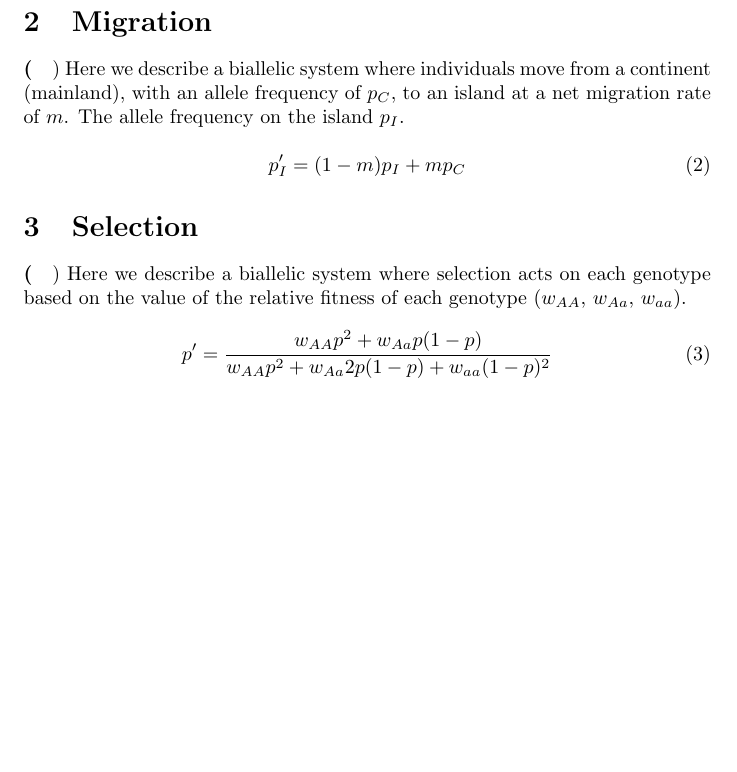
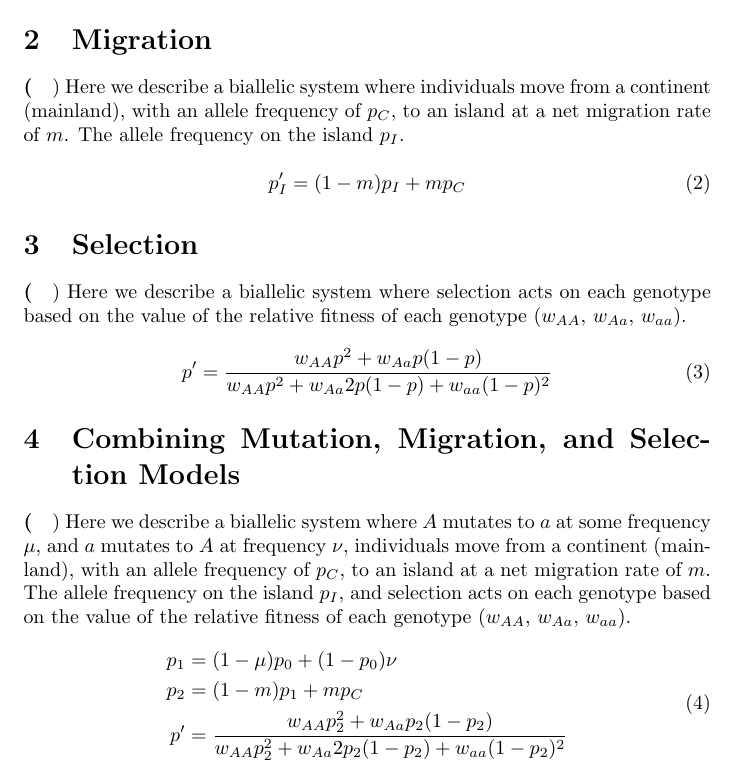
Before and after one commit to achubaty/popgen, a LaTeX document (equations.tex): part of the page, cut so that both start at the same text, the shorter picture padded with empty space. Compiled offline with pdfLaTeX.

Commit message:
updated equations for comobo model

```diff
--- a/equations.tex
+++ b/equations.tex
@@ -35,4 +35,16 @@ Here we describe a biallelic system where selection acts on each genotype based
 	p' = \frac{w_{AA} p^2 + w_{Aa} p (1-p)}{w_{AA} p^2 + w_{Aa} 2 p (1-p) + w_{aa} (1-p)^2}
 \end{equation}
 
+\section{Combining Mutation, Migration, and Selection Models}
+\paragraph()
+Here we describe a biallelic system where $A$ mutates to $a$ at some frequency $\mu$, and $a$ mutates to $A$ at frequency $\nu$, individuals move from a continent (mainland), with an allele frequency of $p_C$, to an island at a net migration rate of $m$. The allele frequency on the island $p_I$, and selection acts on each genotype based on the value of the relative fitness of each genotype ($w_{AA}$, $w_{Aa}$, $w_{aa}$).
+
+\begin{equation}
+	\begin{aligned}
+		p_1 &= (1-\mu)p_0 + (1-p_0)\nu\\
+		p_2 &= (1-m)p_1 + m p_C\\
+		p' &= \frac{w_{AA} p_2^2 + w_{Aa} p_2 (1-p_2)}{w_{AA} p_2^2 + w_{Aa} 2 p_2 (1-p_2) + w_{aa} (1-p_2)^2}
+	\end{aligned}
+\end{equation}
+
 \end{document}
```
Also changed, not shown: 1 other file.
